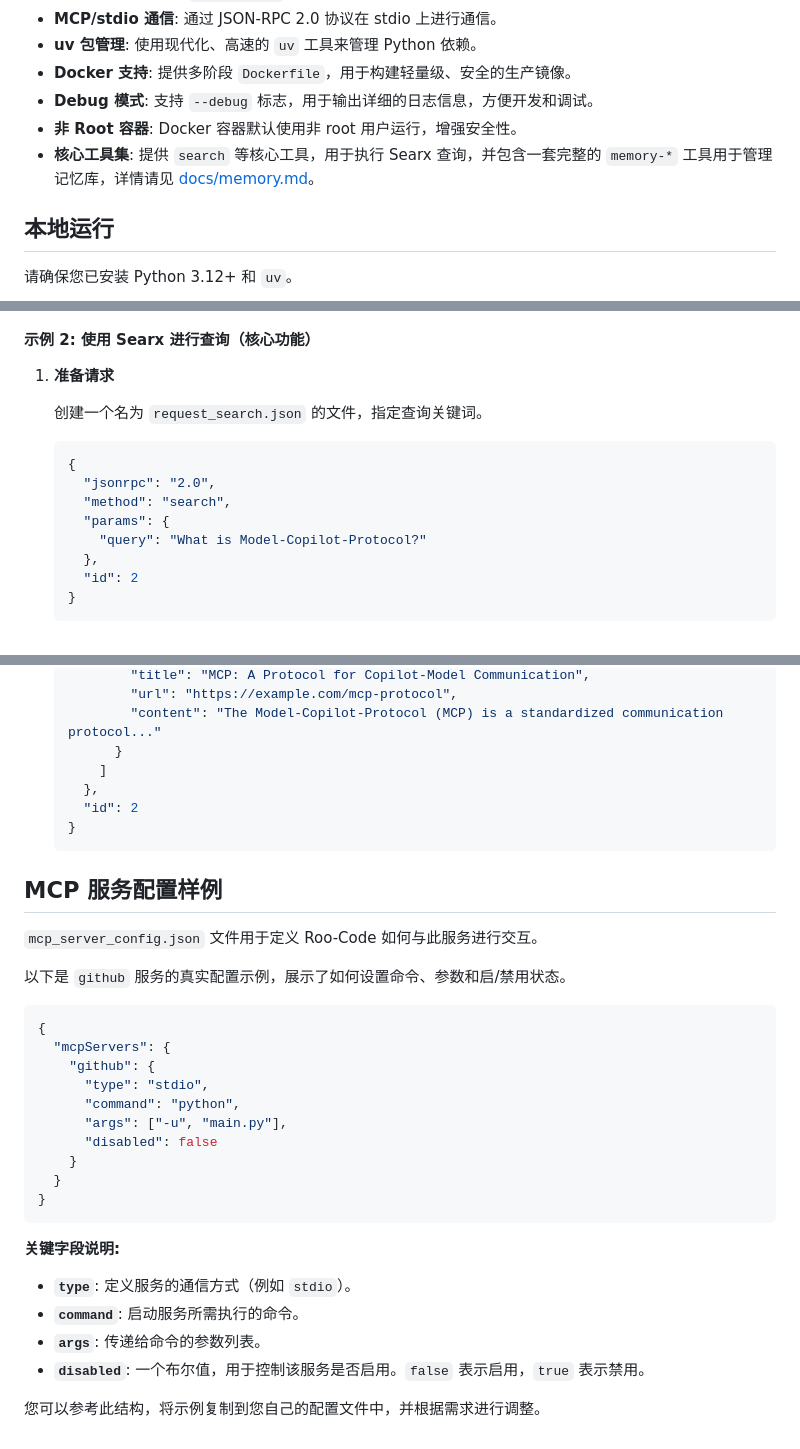
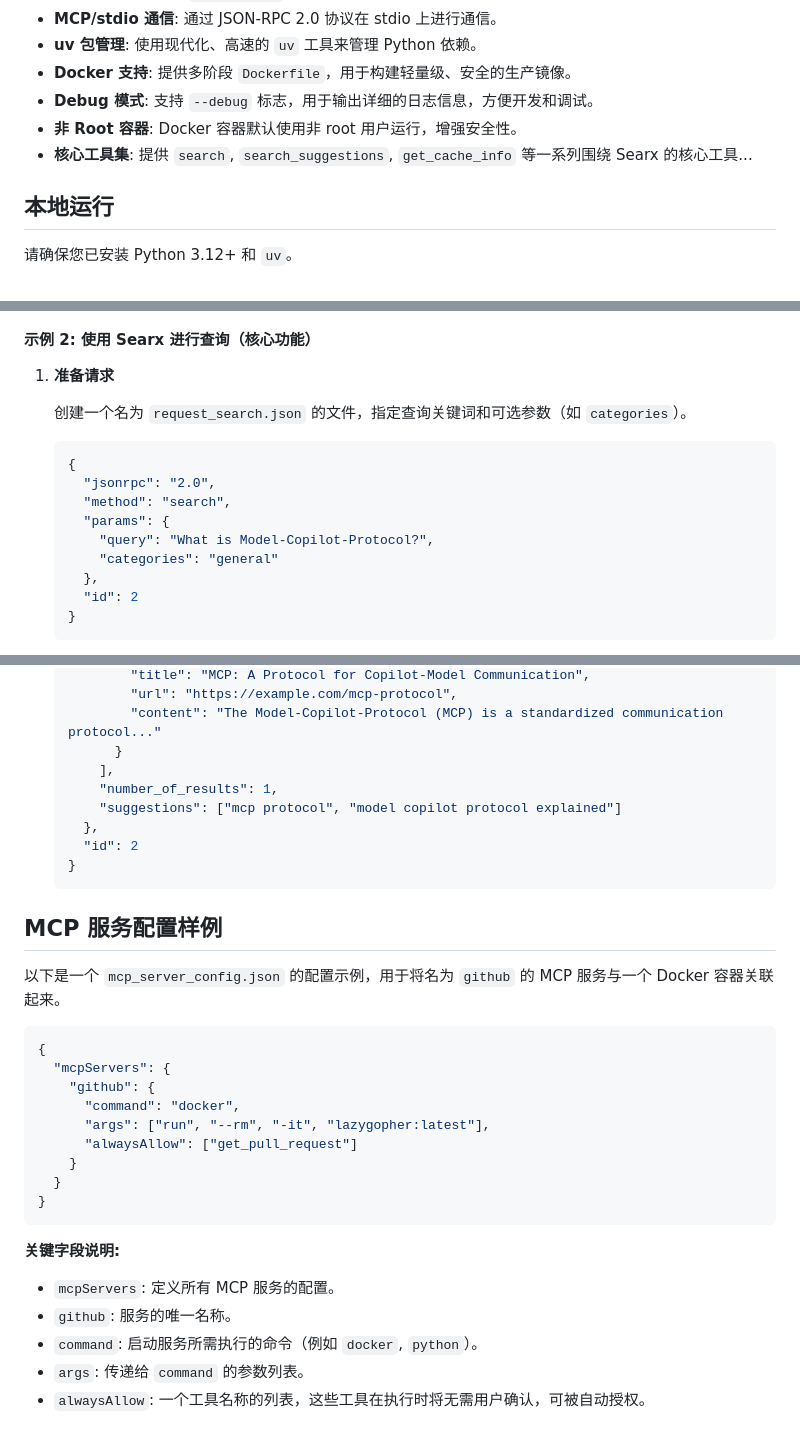
Before and after one commit to lazygophers/roo, a Markdown page: mcp/README.md, 3 parts joined by grey strips. Drawn GitHub-style.

Commit message:
docs(README): 更新 Model Copilot Protocol 说明文档
- 修改核心工具集的描述，增加具体工具名称
- 补充请求参数示例，说明如何使用 categories 参数
- 更新配置文件示例，展示如何配置 Docker 容器
- 精简关键字段说明，移除冗余信息

````diff
--- a/mcp/README.md
+++ b/mcp/README.md
@@ -12,7 +12,7 @@
 - **Docker 支持**: 提供多阶段 `Dockerfile`，用于构建轻量级、安全的生产镜像。
 - **Debug 模式**: 支持 `--debug` 标志，用于输出详细的日志信息，方便开发和调试。
 - **非 Root 容器**: Docker 容器默认使用非 root 用户运行，增强安全性。
-- **核心工具集**: 提供 `search` 等核心工具，用于执行 Searx 查询，并包含一套完整的 `memory-*` 工具用于管理记忆库，详情请见 [docs/memory.md](docs/memory.md)。
+- **核心工具集**: 提供 `search`, `search_suggestions`, `get_cache_info` 等一系列围绕 Searx 的核心工具...
 
 ## 本地运行
 
@@ -97,14 +97,15 @@
 
 1.  **准备请求**
 
-    创建一个名为 `request_search.json` 的文件，指定查询关键词。
+    创建一个名为 `request_search.json` 的文件，指定查询关键词和可选参数（如 `categories`）。
 
     ```json
     {
       "jsonrpc": "2.0",
       "method": "search",
       "params": {
-        "query": "What is Model-Copilot-Protocol?"
+        "query": "What is Model-Copilot-Protocol?",
+        "categories": "general"
       },
       "id": 2
     }
@@ -131,7 +132,9 @@
             "url": "https://example.com/mcp-protocol",
             "content": "The Model-Copilot-Protocol (MCP) is a standardized communication protocol..."
           }
-        ]
+        ],
+        "number_of_results": 1,
+        "suggestions": ["mcp protocol", "model copilot protocol explained"]
       },
       "id": 2
     }
@@ -139,18 +142,15 @@
 
 ## MCP 服务配置样例
 
-`mcp_server_config.json` 文件用于定义 Roo-Code 如何与此服务进行交互。
-
-以下是 `github` 服务的真实配置示例，展示了如何设置命令、参数和启/禁用状态。
+以下是一个 `mcp_server_config.json` 的配置示例，用于将名为 `github` 的 MCP 服务与一个 Docker 容器关联起来。
 
 ```json
 {
   "mcpServers": {
     "github": {
-      "type": "stdio",
-      "command": "python",
-      "args": ["-u", "main.py"],
-      "disabled": false
+      "command": "docker",
+      "args": ["run", "--rm", "-it", "lazygopher:latest"],
+      "alwaysAllow": ["get_pull_request"]
     }
   }
 }
@@ -158,9 +158,8 @@
 
 **关键字段说明:**
 
-- **`type`**: 定义服务的通信方式（例如 `stdio`）。
-- **`command`**: 启动服务所需执行的命令。
-- **`args`**: 传递给命令的参数列表。
-- **`disabled`**: 一个布尔值，用于控制该服务是否启用。`false` 表示启用，`true` 表示禁用。
-
-您可以参考此结构，将示例复制到您自己的配置文件中，并根据需求进行调整。
+- `mcpServers`: 定义所有 MCP 服务的配置。
+- `github`: 服务的唯一名称。
+- `command`: 启动服务所需执行的命令（例如 `docker`, `python`）。
+- `args`: 传递给 `command` 的参数列表。
+- `alwaysAllow`: 一个工具名称的列表，这些工具在执行时将无需用户确认，可被自动授权。
````
